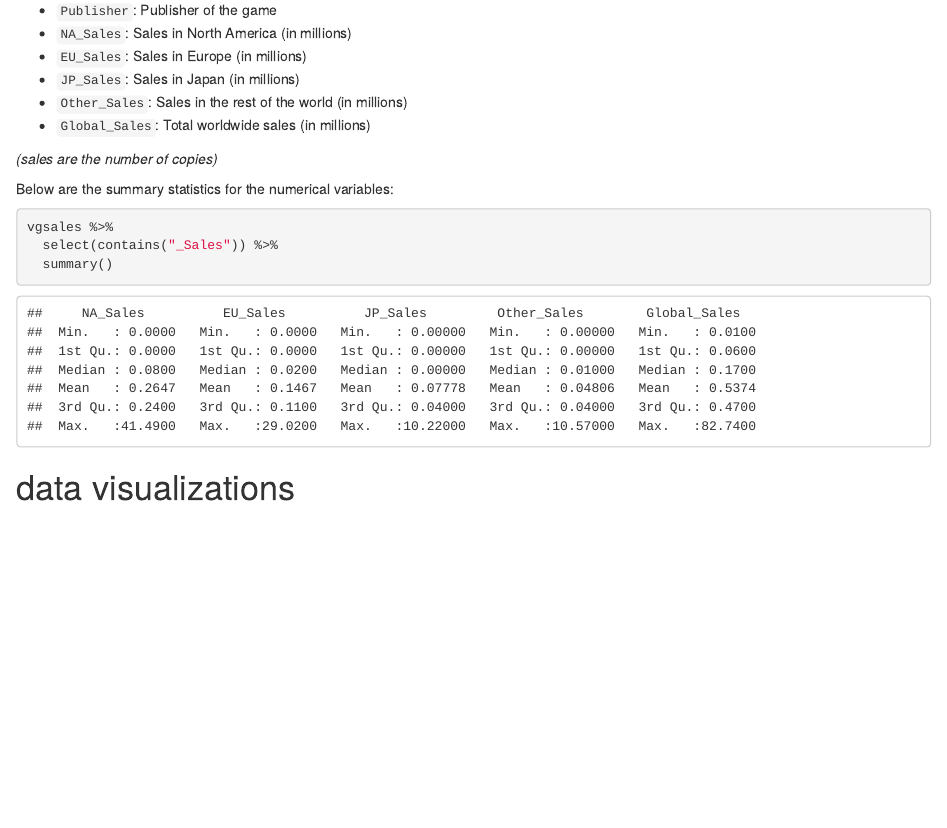
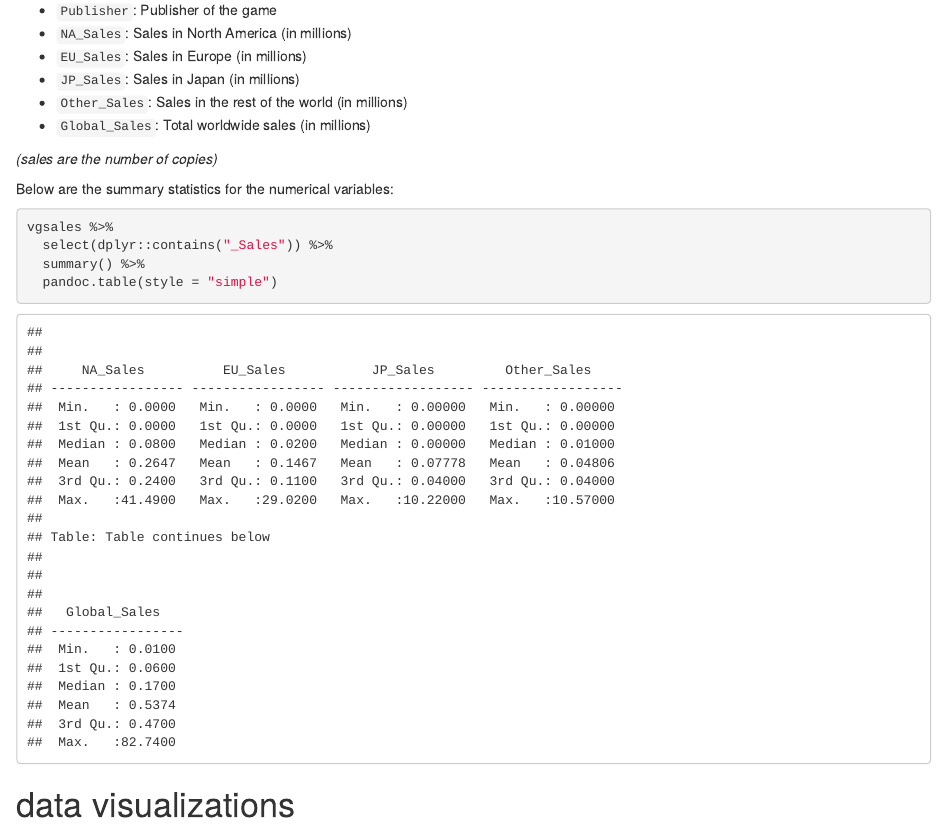
Before and after one commit to jing928/data-playr, an R Markdown document (projects/video_game_sales/video_game_sales.Rmd): the page in a window 1100 px wide, from 450 px down. Rendered offline with R 4.5, knitr and Pandoc, with nearby package versions.

Commit message:
resolve namespace conflict

````diff
--- a/projects/video_game_sales/video_game_sales.Rmd
+++ b/projects/video_game_sales/video_game_sales.Rmd
@@ -49,8 +49,9 @@ Below are the summary statistics for the numerical variables:
 
 ```{r, message=FALSE}
 vgsales %>%
-  select(contains("_Sales")) %>%
-  summary()
+  select(dplyr::contains("_Sales")) %>%
+  summary() %>%
+  pandoc.table(style = "simple")
 ```
 
 # data visualizations
````
